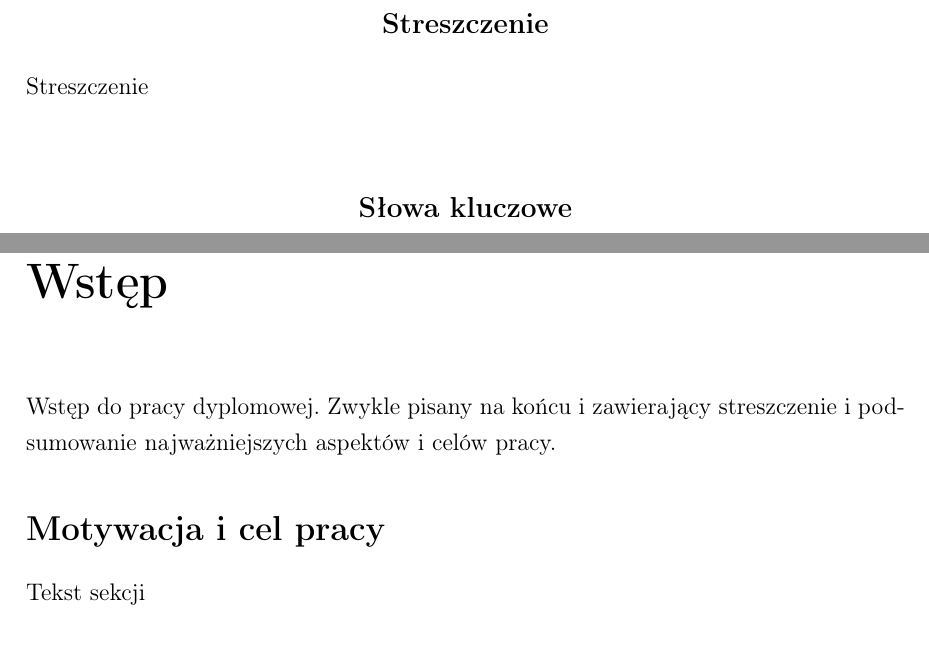
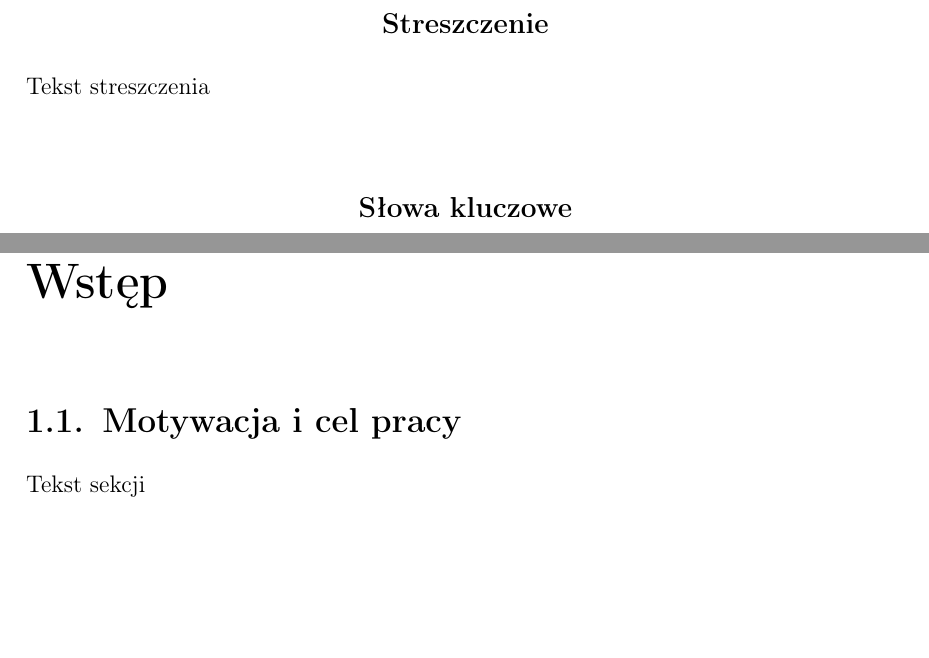
Before and after one commit to kvmilos/PracaLicencjacka, a LaTeX thesis (main.tex): two parts of pages 2 and 4 of 11, joined at a grey line, cut so that both start at the same text, the shorter picture padded with empty space. Compiled offline with pdfLaTeX.

Commit message:
small changes

```diff
--- a/main.tex
+++ b/main.tex
@@ -17,20 +17,16 @@ Instytut Podstaw Informatyki PAN}
 \tytulang{Dependency Length Minimisation in coordinate structures: A corpus study based on \\ Polish Dependency Bank}
 
 \begin{abstract}
-Streszczenie
+Tekst streszczenia
 \end{abstract}
 
 \thispagestyle{empty}
 \setcounter{page}{3}
 \tableofcontents
 
-\chapter*{Wstęp}
-\addcontentsline{toc}{chapter}{1. Wstęp}
-Wstęp do pracy dyplomowej. Zwykle pisany na końcu i zawierający streszczenie i podsumowanie najważniejszych aspektów i celów pracy.
-\section*{Motywacja i cel pracy}
-\addcontentsline{toc}{section}{1.1. Motywacja i cel pracy}
+\chapter{Wstęp}
+\section{Motywacja i cel pracy}
 Tekst sekcji
-\section*{Zakres i struktura pracy}
-\addcontentsline{toc}{section}{1.2. Zakres i struktura pracy}
+\section{Zakres i struktura pracy}
 Tekst sekcji
 
```
Also changed, not shown: main.pdf, main.tex (2 more changed lines).
